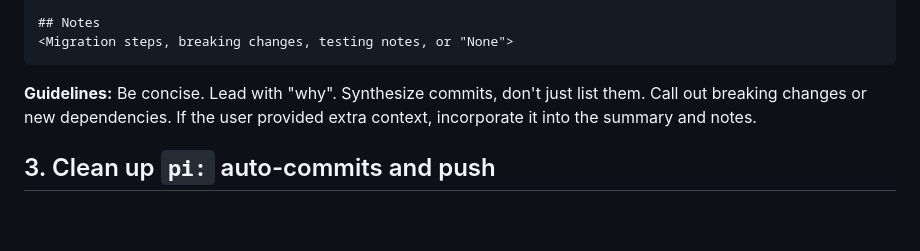
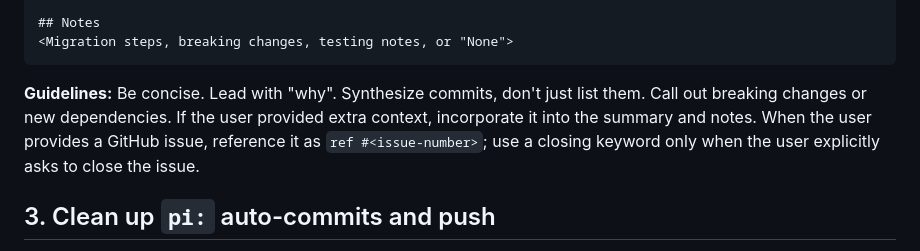
Before and after one commit to dctrwatson/pi-squared, a Markdown page: skills/create-pr/SKILL.md, the part around the change. GitHub-like rendering; blank space fills up the shorter version.

Commit message:
pi: reference issues without closing by default

````diff
--- a/skills/create-pr/SKILL.md
+++ b/skills/create-pr/SKILL.md
@@ -61,7 +61,7 @@ Only if none of the above files exist, use this fallback structure:
 <Migration steps, breaking changes, testing notes, or "None">
 ```
 
-**Guidelines:** Be concise. Lead with "why". Synthesize commits, don't just list them. Call out breaking changes or new dependencies. If the user provided extra context, incorporate it into the summary and notes.
+**Guidelines:** Be concise. Lead with "why". Synthesize commits, don't just list them. Call out breaking changes or new dependencies. If the user provided extra context, incorporate it into the summary and notes. When the user provides a GitHub issue, reference it as `ref #<issue-number>`; use a closing keyword only when the user explicitly asks to close the issue.
 
 ## 3. Clean up `pi:` auto-commits and push
 
````
